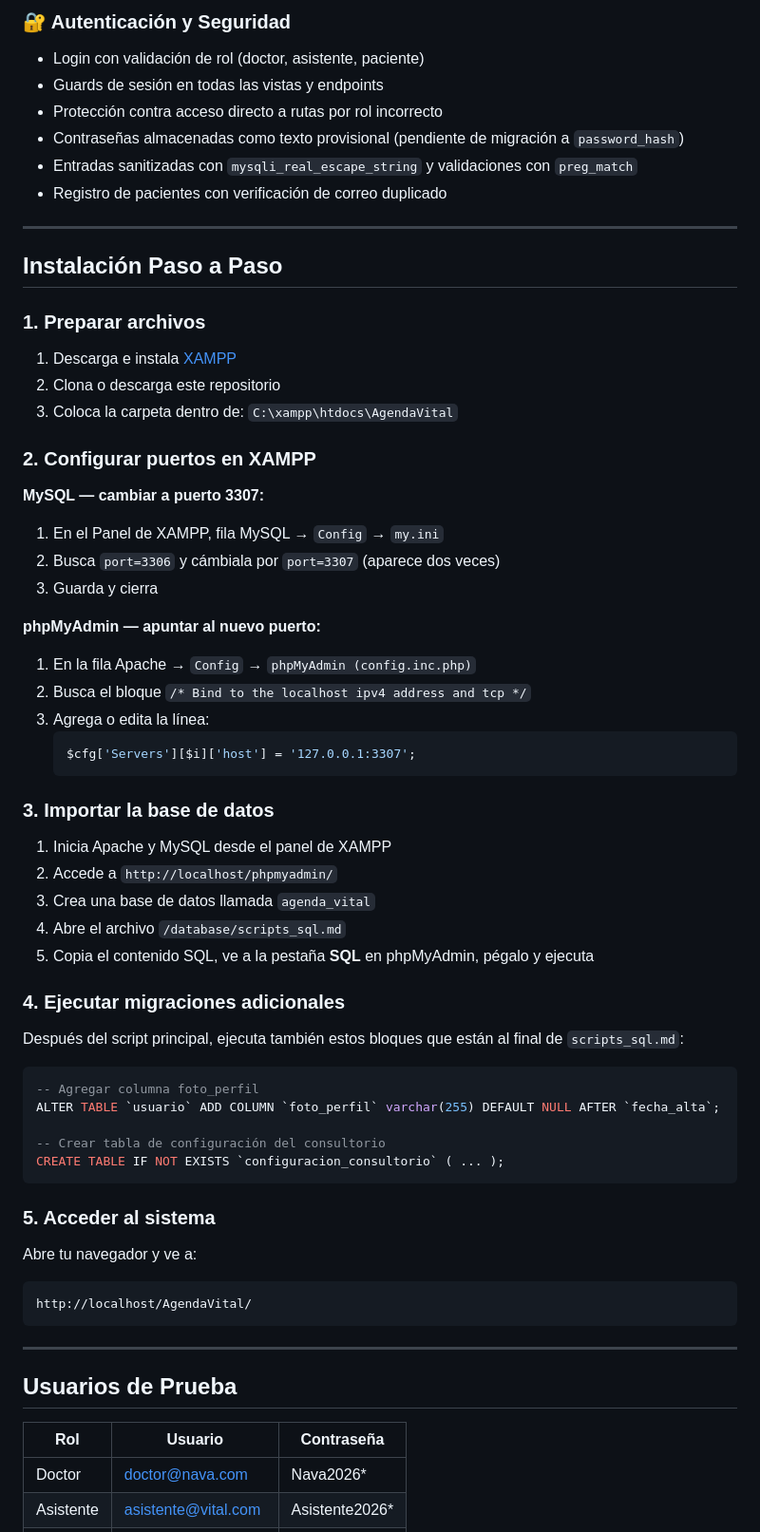
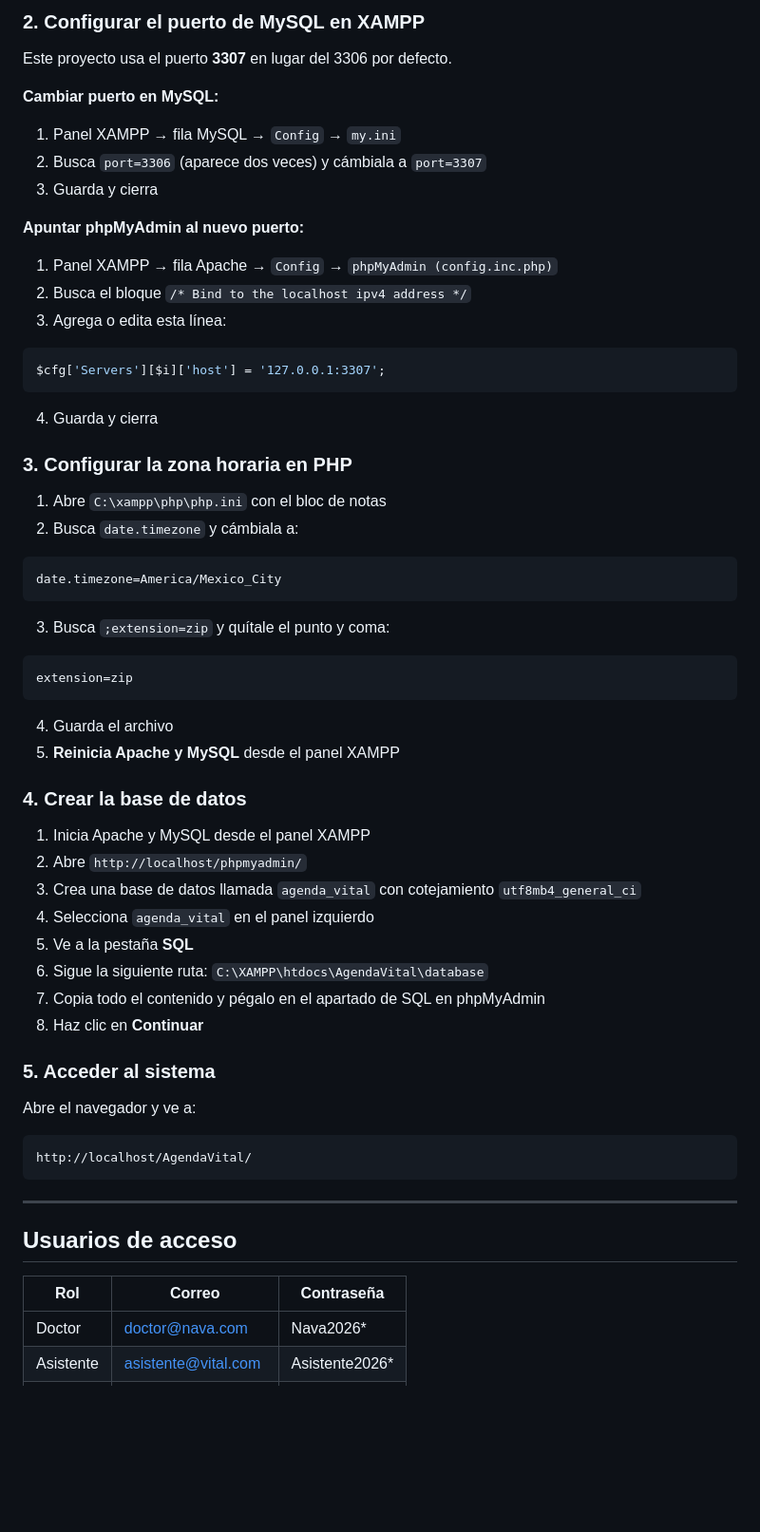
Before and after one commit to javiermartinez23isc-ship-it/software-engineering-2026, a Markdown page: README.md, the part around one of its changes. Shown at 95% size. Rendered like a GitHub page; blank space fills up the shorter version.

````diff
--- a/README.md
+++ b/README.md
@@ -79,65 +58,58 @@ Agenda Vital es una plataforma web orientada a consultorios independientes para
 
-### 🔐 Autenticación y Seguridad
-- Login con validación de rol (doctor, asistente, paciente)
-- Guards de sesión en todas las vistas y endpoints
-- Protección contra acceso directo a rutas por rol incorrecto
-- Contraseñas almacenadas como texto provisional (pendiente de migración a `password_hash`)
-- Entradas sanitizadas con `mysqli_real_escape_string` y validaciones con `preg_match`
-- Registro de pacientes con verificación de correo duplicado
+### 2. Configurar el puerto de MySQL en XAMPP
 
----
+Este proyecto usa el puerto **3307** en lugar del 3306 por defecto.
 
-## Instalación Paso a Paso
-
-### 1. Preparar archivos
-1. Descarga e instala [XAMPP](https://www.apachefriends.org/download.html)
-2. Clona o descarga este repositorio
-3. Coloca la carpeta dentro de: `C:\xampp\htdocs\AgendaVital`
-
-### 2. Configurar puertos en XAMPP
-
-**MySQL — cambiar a puerto 3307:**
-1. En el Panel de XAMPP, fila MySQL → `Config` → `my.ini`
-2. Busca `port=3306` y cámbiala por `port=3307` (aparece dos veces)
+**Cambiar puerto en MySQL:**
+1. Panel XAMPP → fila MySQL → `Config` → `my.ini`
+2. Busca `port=3306` (aparece dos veces) y cámbiala a `port=3307`
 3. Guarda y cierra
 
-**phpMyAdmin — apuntar al nuevo puerto:**
-1. En la fila Apache → `Config` → `phpMyAdmin (config.inc.php)`
-2. Busca el bloque `/* Bind to the localhost ipv4 address and tcp */`
-3. Agrega o edita la línea:
-   ```php
-   $cfg['Servers'][$i]['host'] = '127.0.0.1:3307';
-   ```
+**Apuntar phpMyAdmin al nuevo puerto:**
+1. Panel XAMPP → fila Apache → `Config` → `phpMyAdmin (config.inc.php)`
+2. Busca el bloque `/* Bind to the localhost ipv4 address */`
+3. Agrega o edita esta línea:
+```php
+$cfg['Servers'][$i]['host'] = '127.0.0.1:3307';
+```
+4. Guarda y cierra
 
-### 3. Importar la base de datos
-1. Inicia Apache y MySQL desde el panel de XAMPP
-2. Accede a `http://localhost/phpmyadmin/`
-3. Crea una base de datos llamada `agenda_vital`
-4. Abre el archivo `/database/scripts_sql.md`
-5. Copia el contenido SQL, ve a la pestaña **SQL** en phpMyAdmin, pégalo y ejecuta
+### 3. Configurar la zona horaria en PHP
 
-### 4. Ejecutar migraciones adicionales
-Después del script principal, ejecuta también estos bloques que están al final de `scripts_sql.md`:
+1. Abre `C:\xampp\php\php.ini` con el bloc de notas
+2. Busca `date.timezone` y cámbiala a:
+```ini
+date.timezone=America/Mexico_City
+```
+3. Busca `;extension=zip` y quítale el punto y coma:
+```ini
+extension=zip
+```
+4. Guarda el archivo
+5. **Reinicia Apache y MySQL** desde el panel XAMPP
 
-```sql
--- Agregar columna foto_perfil
-ALTER TABLE `usuario` ADD COLUMN `foto_perfil` varchar(255) DEFAULT NULL AFTER `fecha_alta`;
+### 4. Crear la base de datos
 
--- Crear tabla de configuración del consultorio
-CREATE TABLE IF NOT EXISTS `configuracion_consultorio` ( ... );
-```
+1. Inicia Apache y MySQL desde el panel XAMPP
+2. Abre `http://localhost/phpmyadmin/`
+3. Crea una base de datos llamada `agenda_vital` con cotejamiento `utf8mb4_general_ci`
+4. Selecciona `agenda_vital` en el panel izquierdo
+5. Ve a la pestaña **SQL**
+6. Sigue la siguiente ruta: `C:\XAMPP\htdocs\AgendaVital\database`
+7. Copia todo el contenido y pégalo en el apartado de SQL en phpMyAdmin
+8. Haz clic en **Continuar**
 
 ### 5. Acceder al sistema
-Abre tu navegador y ve a:
+
+Abre el navegador y ve a:
 ```
 http://localhost/AgendaVital/
 ```
-
 ---
 
-## Usuarios de Prueba
+## Usuarios de acceso
 
-| Rol | Usuario | Contraseña |
+| Rol | Correo | Contraseña |
 |---|---|---|
 | Doctor | doctor@nava.com | Nava2026* |
 | Asistente | asistente@vital.com | Asistente2026* |
````
Also changed, not shown: other parts of README.md (+148 -88 lines).
